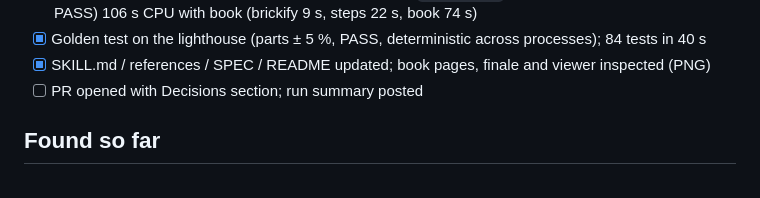
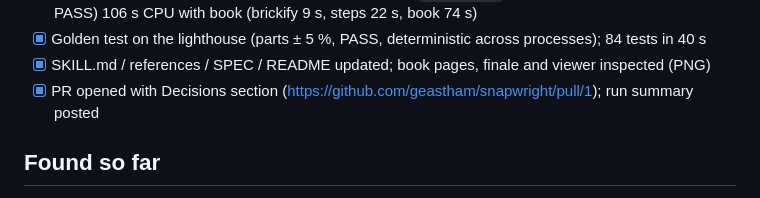
Before and after one commit to geastham/snapwright, a Markdown page: TASKS.md, the part around the change. GitHub-like rendering.

Commit message:
TASKS: M1 complete, PR #1
Co-Authored-By: Claude Opus 5.5 (1M context) <noreply@anthropic.com>
Claude-Session: https://claude.ai/code/session_01FaNuYfhcSdDh4vKYNH9U2h

```diff
--- a/TASKS.md
+++ b/TASKS.md
@@ -30,7 +30,7 @@ across runs (model.json identical apart from `meta.created`).
       PASS) 106 s CPU with book (brickify 9 s, steps 22 s, book 74 s)
 - [x] Golden test on the lighthouse (parts ± 5 %, PASS, deterministic across processes); 84 tests in 40 s
 - [x] SKILL.md / references / SPEC / README updated; book pages, finale and viewer inspected (PNG)
-- [ ] PR opened with Decisions section; run summary posted
+- [x] PR opened with Decisions section (https://github.com/geastham/snapwright/pull/1); run summary posted
 
 ## Found so far
 - Steps: deferred overhangs were resolved in one pass, so a part whose support was itself
```
